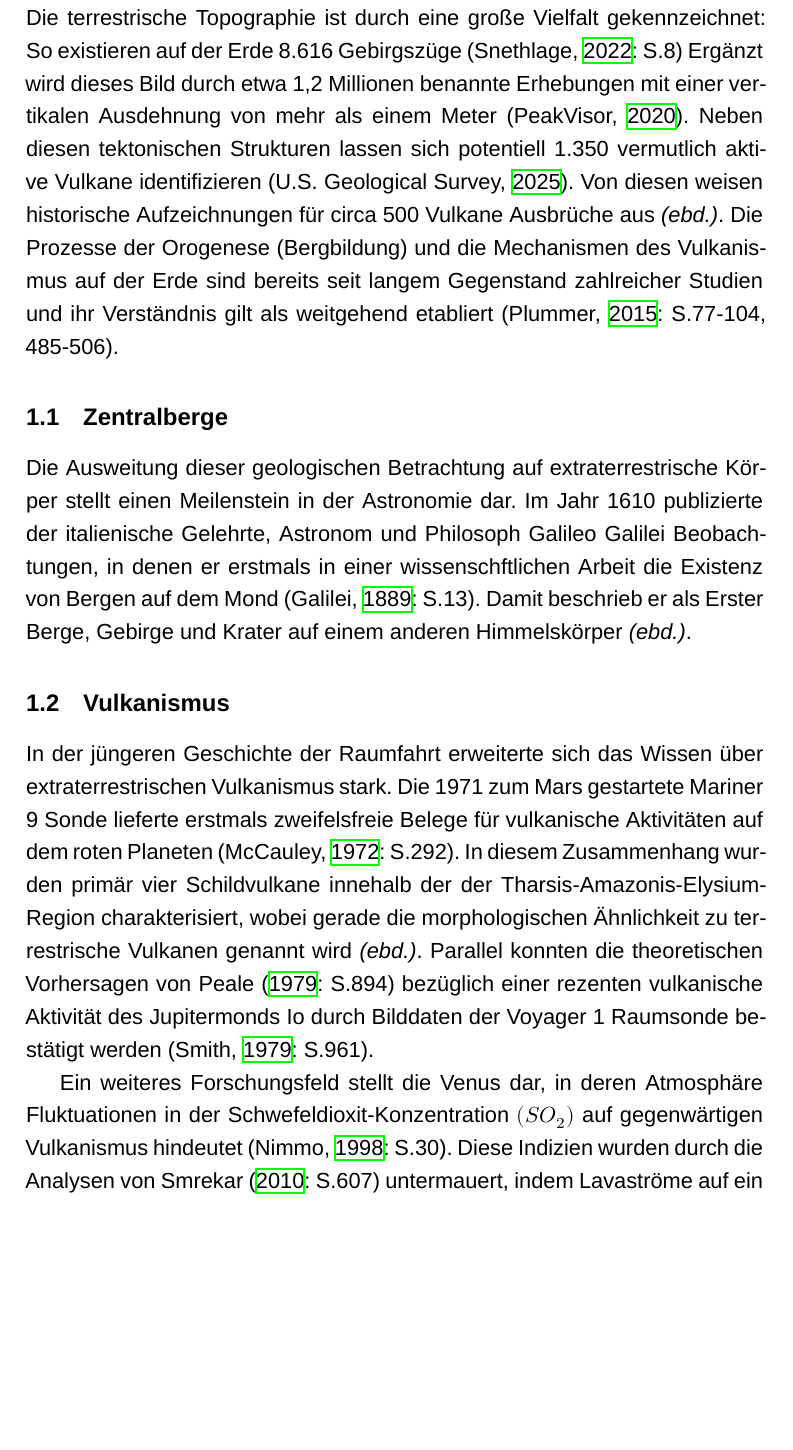
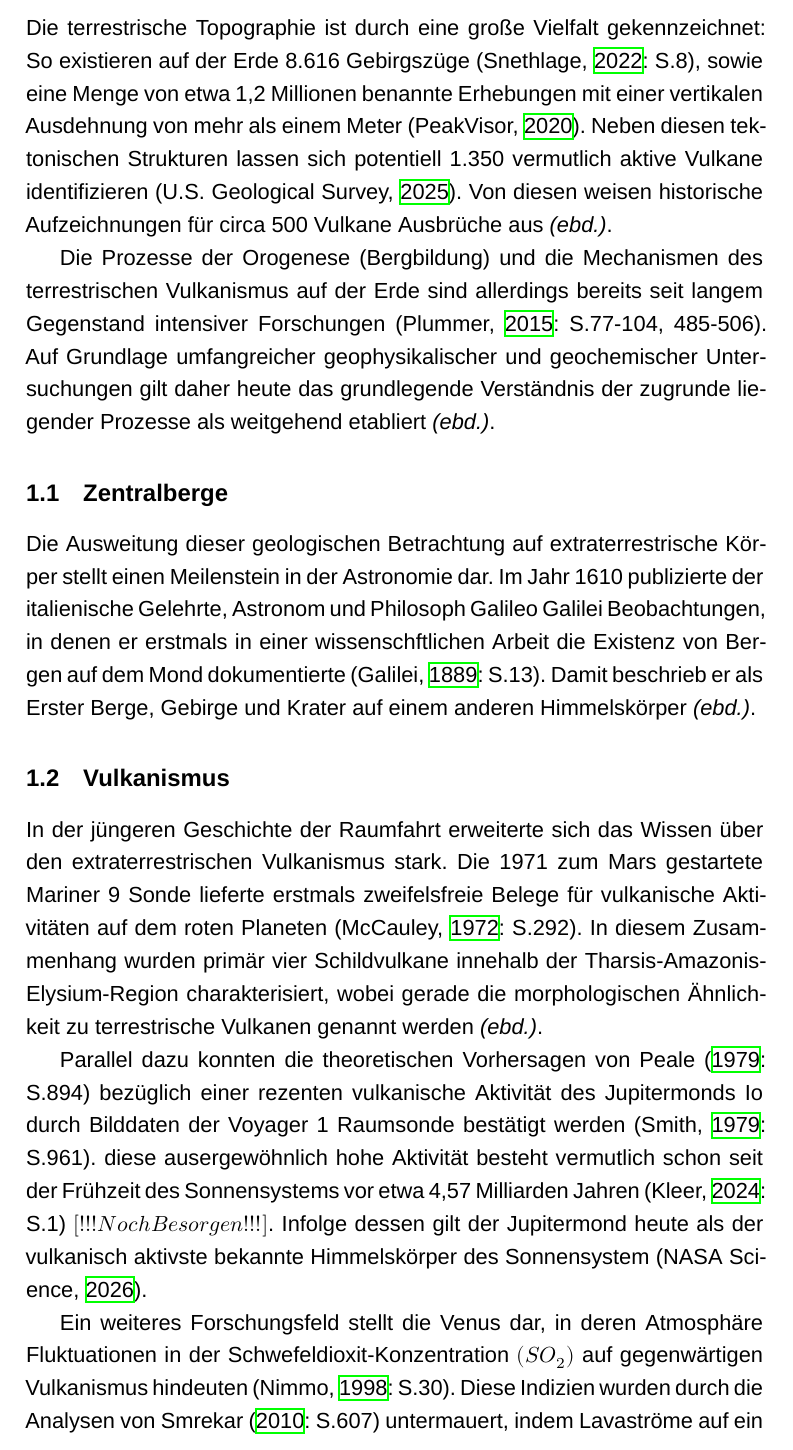
Before and after one commit to Juluma33/Seminararbeit, a LaTeX document (Expose/Expose.tex): part of page 5 of 8, cut so that both start at the same text, the shorter picture padded with empty space. Compiled offline with XeLaTeX; a missing font is replaced by an installed copy or a similar font.

Commit message:
Teil zum Io erweitert und beginn leichter lesbar gemacht (hoffentlich)

```diff
--- a/Expose/Expose.tex
+++ b/Expose/Expose.tex
@@ -173,27 +173,34 @@ mit genauer Quellenangabe kenntlich gemacht habe.\\[0.8cm]
 
 % kleine Einführung als erste Begründung für das Thema
 Die terrestrische Topographie ist durch eine große Vielfalt gekennzeichnet:
-So existieren auf der Erde 8.616 Gebirgszüge \citep[8]{Snethlage_2022} Ergänzt wird dieses Bild durch etwa 1,2 Millionen benannte
+So existieren auf der Erde 8.616 Gebirgszüge \citep[8]{Snethlage_2022}, sowie eine Menge von etwa 1,2 Millionen benannte
 Erhebungen mit einer vertikalen Ausdehnung von mehr als einem Meter \citep{peakvisor_mountains}.
 Neben diesen tektonischen Strukturen lassen sich potentiell 1.350 vermutlich aktive Vulkane identifizieren \citep{usgs_volcanoes}.
 Von diesen weisen historische Aufzeichnungen für circa 500 Vulkane Ausbrüche aus \ebd[].
-Die Prozesse der Orogenese (Bergbildung) und die Mechanismen des Vulkanismus auf der Erde sind bereits seit langem Gegenstand
-zahlreicher Studien und ihr Verständnis gilt als weitgehend etabliert \citep[77-104, 485-506]{Plummer_2015}.
+
+Die Prozesse der Orogenese (Bergbildung) und die Mechanismen des terrestrischen Vulkanismus auf der Erde sind allerdings bereits seit
+langem Gegenstand intensiver Forschungen \citep[77-104, 485-506]{Plummer_2015}. Auf Grundlage umfangreicher geophysikalischer
+und geochemischer Untersuchungen gilt daher heute das grundlegende Verständnis der zugrunde liegender Prozesse als weitgehend etabliert \ebd[].
 
 \subsection{Zentralberge}
 Die Ausweitung dieser geologischen Betrachtung auf extraterrestrische Körper stellt einen Meilenstein in der Astronomie dar.
 Im Jahr 1610 publizierte der italienische Gelehrte, Astronom und Philosoph Galileo Galilei Beobachtungen, in denen er
-erstmals in einer wissenschftlichen Arbeit die Existenz von Bergen auf dem Mond \citep[13]{Galilei_1610}. Damit beschrieb er als
+erstmals in einer wissenschftlichen Arbeit die Existenz von Bergen auf dem Mond dokumentierte \citep[13]{Galilei_1610}. Damit beschrieb er als
 Erster Berge, Gebirge und Krater auf einem anderen Himmelskörper \ebd[].
 
 \subsection{Vulkanismus}
-In der jüngeren Geschichte der Raumfahrt erweiterte sich das Wissen über extraterrestrischen Vulkanismus stark.
+In der jüngeren Geschichte der Raumfahrt erweiterte sich das Wissen über den extraterrestrischen Vulkanismus stark.
 Die 1971 zum Mars gestartete Mariner 9 Sonde lieferte erstmals zweifelsfreie Belege für vulkanische Aktivitäten auf dem
-roten Planeten \citep[292]{McCauley_1972}. In diesem Zusammenhang wurden primär vier Schildvulkane innehalb der der
+roten Planeten \citep[292]{McCauley_1972}. In diesem Zusammenhang wurden primär vier Schildvulkane innehalb der
 Tharsis-Amazonis-Elysium-Region charakterisiert, wobei gerade die morphologischen Ähnlichkeit zu terrestrische Vulkanen
-genannt wird \ebd[]. Parallel konnten die theoretischen Vorhersagen von \citet[894]{Peale_1979} bezüglich einer
+genannt werden \ebd[].
+
+Parallel dazu konnten die theoretischen Vorhersagen von \citet[894]{Peale_1979} bezüglich einer
 rezenten vulkanische Aktivität des Jupitermonds Io durch Bilddaten der Voyager 1 Raumsonde bestätigt werden \citep[961]{Smith_1979}.
+diese ausergewöhnlich hohe Aktivität besteht vermutlich schon seit der Frühzeit des Sonnensystems vor etwa 4,57 Milliarden Jahren
+\citep[1]{Kleer_2024} $[!!!Noch Besorgen!!!]$. Infolge dessen gilt der Jupitermond heute als der vulkanisch aktivste
+bekannte Himmelskörper des Sonnensystem \citep[]{NASA_2026_Io}.
 
 Ein weiteres Forschungsfeld stellt die Venus dar, in deren Atmosphäre Fluktuationen in der Schwefeldioxit-Konzentration $(SO_2)$
-auf gegenwärtigen Vulkanismus hindeutet \citep[30]{Nimmo_1998}. Diese Indizien wurden durch die Analysen von
+auf gegenwärtigen Vulkanismus hindeuten \citep[30]{Nimmo_1998}. Diese Indizien wurden durch die Analysen von
 \citet[607]{Smrekar_2010} untermauert, indem Lavaströme auf ein geologisches Alter von einigen hundert bis zehntausend Jahren
```
Also changed, not shown: Quellen/Quellen.bib (+23 -0 lines), Expose/Expose.pdf, Expose/Expose.tex (13 more changed lines).
